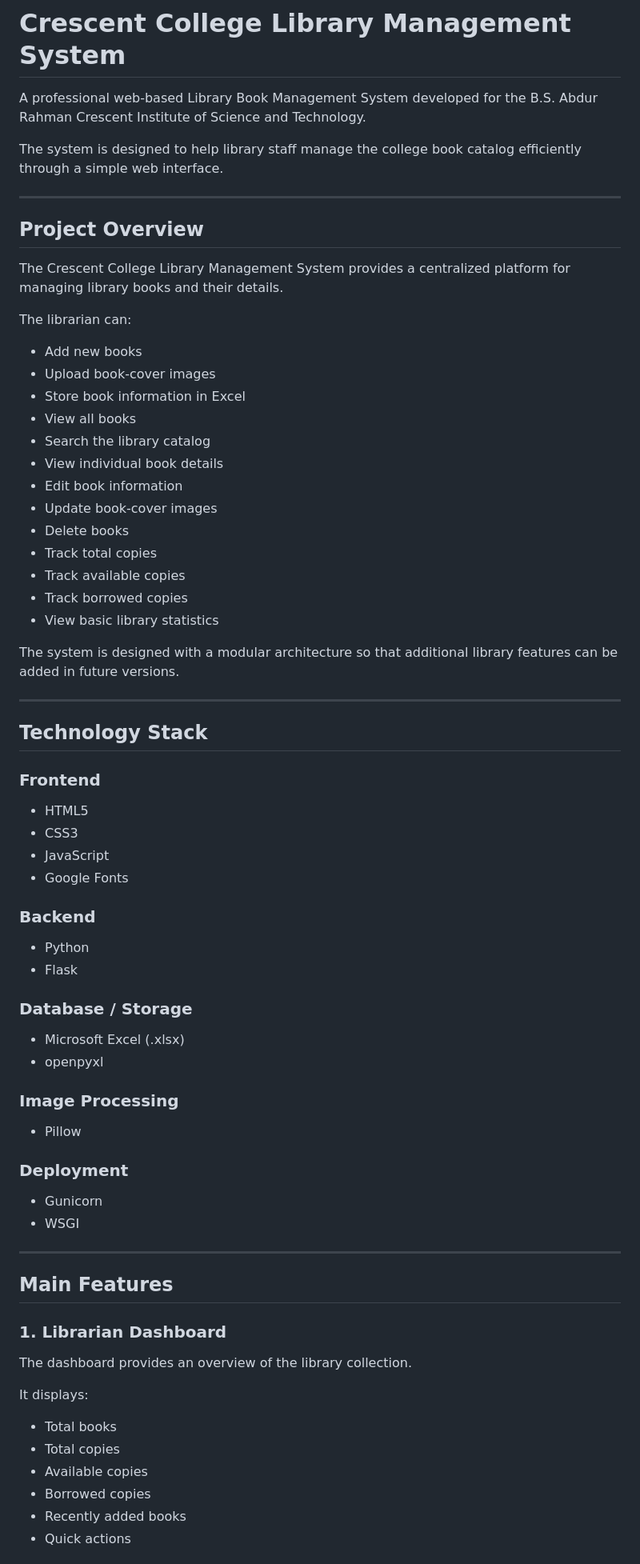
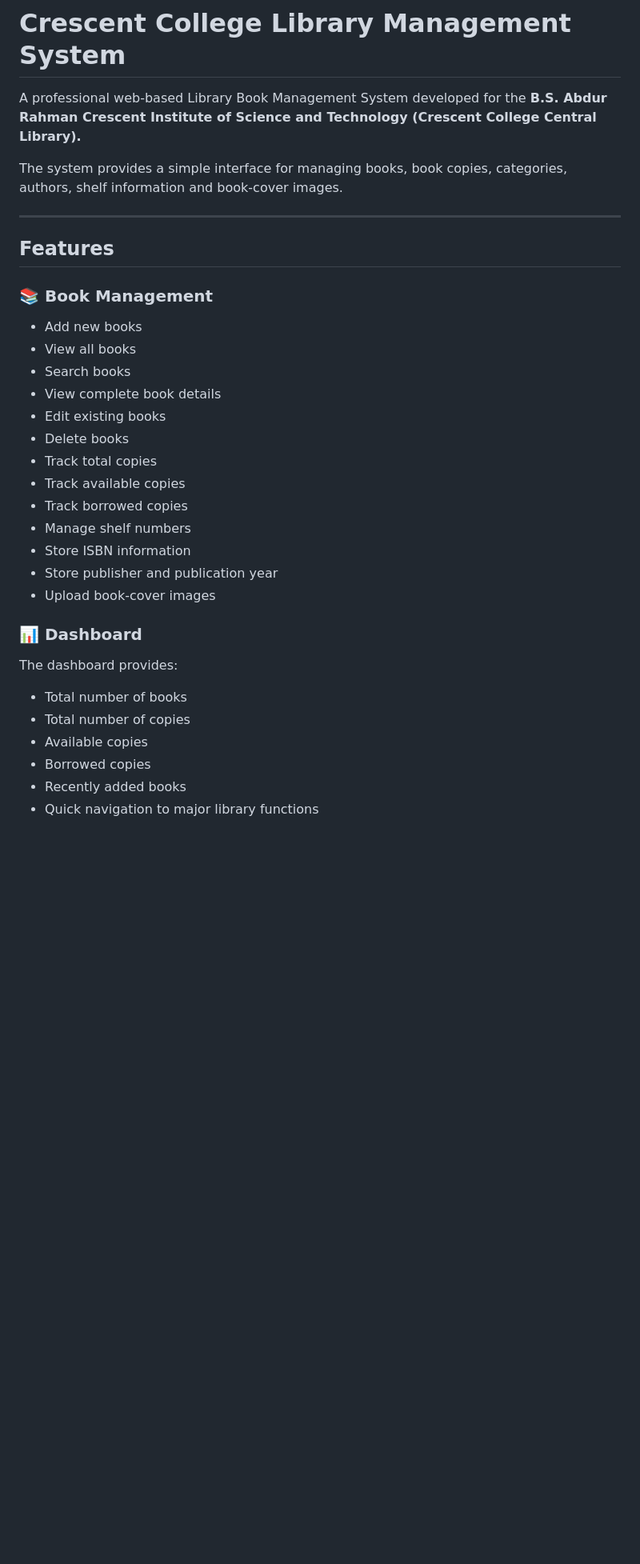
Before and after one commit to Azimullah-6430/Library-Management, a Markdown page: README.md, the part around one of its changes. Shown at 80% size. Rendered like a GitHub page; blank space fills up the shorter version.

```diff
--- a/README.md
+++ b/README.md
@@ -1,81 +1,40 @@
 # Crescent College Library Management System
 
 A professional web-based Library Book Management System developed for the
-B.S. Abdur Rahman Crescent Institute of Science and Technology.
+**B.S. Abdur Rahman Crescent Institute of Science and Technology
+(Crescent College Central Library).**
 
-The system is designed to help library staff manage the college book
-catalog efficiently through a simple web interface.
+The system provides a simple interface for managing books, book copies,
+categories, authors, shelf information and book-cover images.
 
 ---
 
-## Project Overview
+## Features
 
-The Crescent College Library Management System provides a centralized
-platform for managing library books and their details.
-
-The librarian can:
+### 📚 Book Management
 
 - Add new books
-- Upload book-cover images
-- Store book information in Excel
 - View all books
-- Search the library catalog
-- View individual book details
-- Edit book information
-- Update book-cover images
+- Search books
+- View complete book details
+- Edit existing books
 - Delete books
 - Track total copies
 - Track available copies
 - Track borrowed copies
-- View basic library statistics
+- Manage shelf numbers
+- Store ISBN information
+- Store publisher and publication year
+- Upload book-cover images
 
-The system is designed with a modular architecture so that additional
-library features can be added in future versions.
+### 📊 Dashboard
 
----
+The dashboard provides:
 
-## Technology Stack
-
-### Frontend
-
-- HTML5
-- CSS3
-- JavaScript
-- Google Fonts
-
-### Backend
-
-- Python
-- Flask
-
-### Database / Storage
-
-- Microsoft Excel (.xlsx)
-- openpyxl
-
-### Image Processing
-
-- Pillow
-
-### Deployment
-
-- Gunicorn
-- WSGI
-
----
-
-## Main Features
-
-### 1. Librarian Dashboard
-
-The dashboard provides an overview of the library collection.
-
-It displays:
-
-- Total books
-- Total copies
+- Total number of books
+- Total number of copies
 - Available copies
 - Borrowed copies
 - Recently added books
-- Quick actions
+- Quick navigation to major library functions
 
```
Also changed, not shown: other parts of README.md (+482 -85 lines).
